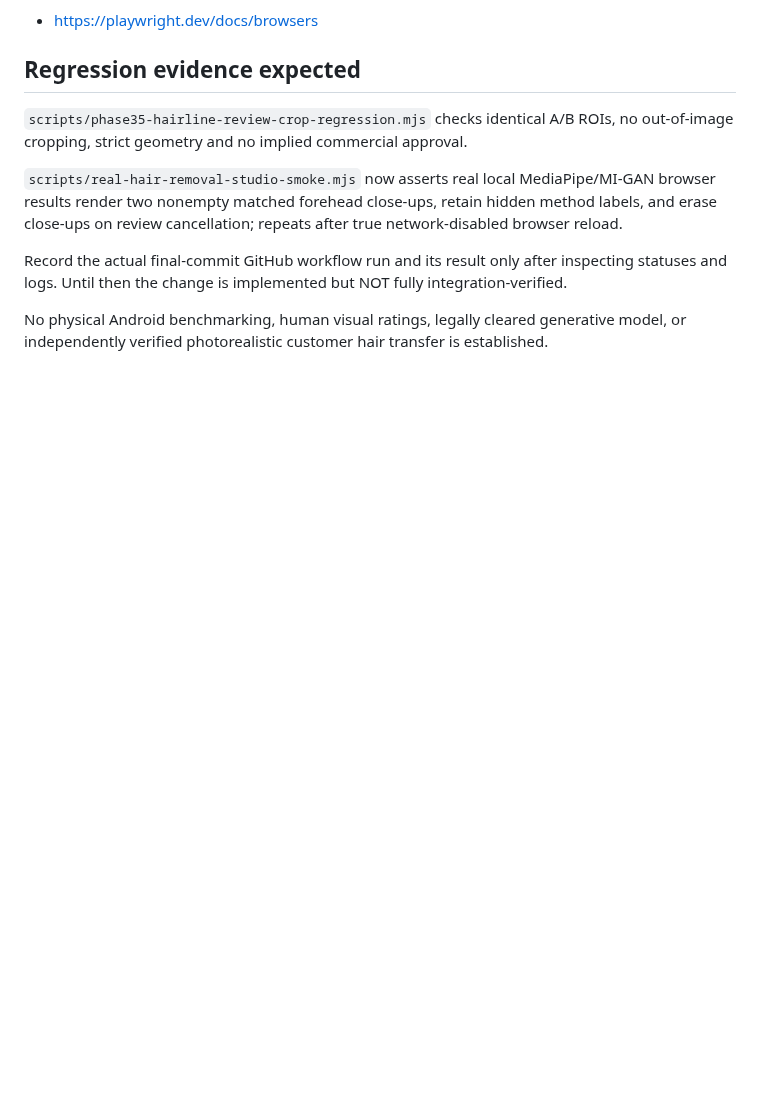
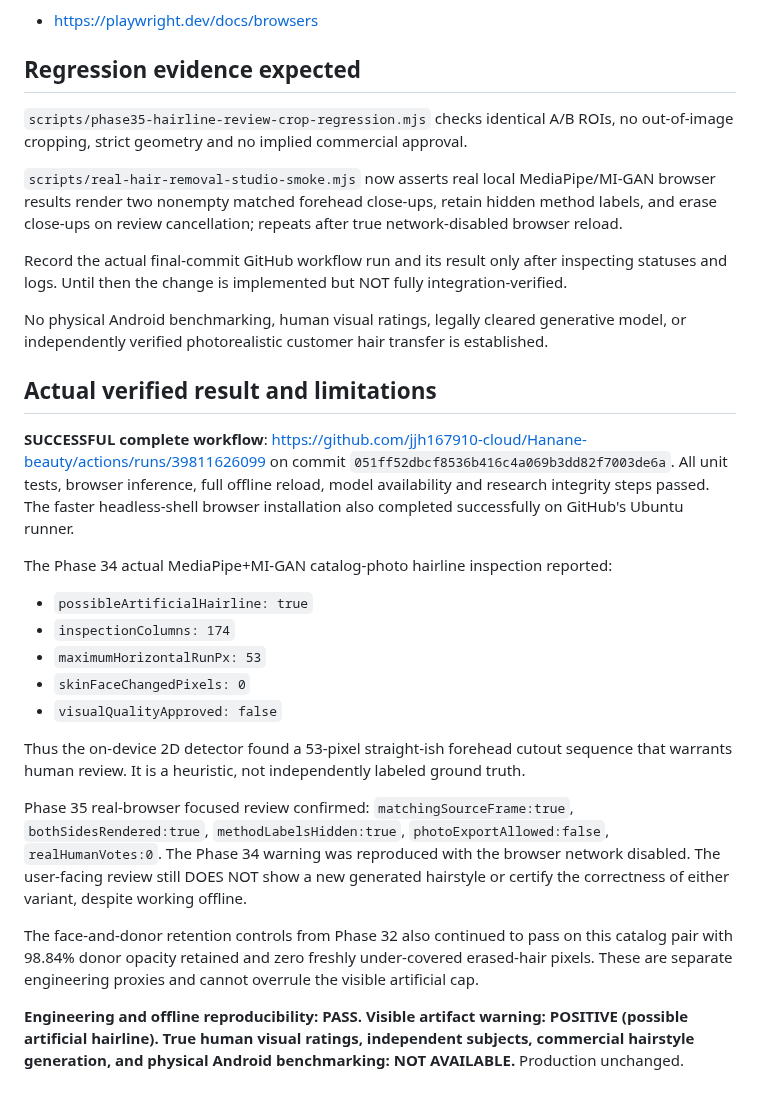
Before and after one commit to jjh167910-cloud/Hanane-beauty, a Markdown page: research/paper/PHASE35_MATCHED_HAIRLINE_REVIEW_AND_CI.md, the part around the change. Drawn GitHub-style; blank space fills up the shorter version.

Commit message:
docs(research): log actual 53px suspicious forehead run and verified matched A/B closeups after full successful CI

```diff
--- a/research/paper/PHASE35_MATCHED_HAIRLINE_REVIEW_AND_CI.md
+++ b/research/paper/PHASE35_MATCHED_HAIRLINE_REVIEW_AND_CI.md
@@ -79,3 +79,45 @@ implemented but NOT fully integration-verified.
 No physical Android benchmarking, human visual ratings, legally
 cleared generative model, or independently verified photorealistic
 customer hair transfer is established.
+
+
+## Actual verified result and limitations
+
+**SUCCESSFUL complete workflow**:
+https://github.com/jjh167910-cloud/Hanane-beauty/actions/runs/39811626099
+on commit `051ff52dbcf8536b416c4a069b3dd82f7003de6a`.
+All unit tests, browser inference, full offline reload, model availability
+and research integrity steps passed. The faster headless-shell browser
+installation also completed successfully on GitHub's Ubuntu runner.
+
+The Phase 34 actual MediaPipe+MI-GAN catalog-photo hairline inspection
+reported:
+
+- `possibleArtificialHairline: true`
+- `inspectionColumns: 174`
+- `maximumHorizontalRunPx: 53`
+- `skinFaceChangedPixels: 0`
+- `visualQualityApproved: false`
+
+Thus the on-device 2D detector found a 53-pixel straight-ish
+forehead cutout sequence that warrants human review. It is a
+heuristic, not independently labeled ground truth.
+
+Phase 35 real-browser focused review confirmed:
+`matchingSourceFrame:true`, `bothSidesRendered:true`,
+`methodLabelsHidden:true`, `photoExportAllowed:false`,
+`realHumanVotes:0`. The Phase 34 warning was reproduced with the
+browser network disabled. The user-facing review still DOES NOT
+show a new generated hairstyle or certify the correctness of either
+variant, despite working offline.
+
+The face-and-donor retention controls from Phase 32 also continued
+to pass on this catalog pair with 98.84% donor opacity retained and
+zero freshly under-covered erased-hair pixels. These are separate
+engineering proxies and cannot overrule the visible artificial cap.
+
+**Engineering and offline reproducibility: PASS.**
+**Visible artifact warning: POSITIVE (possible artificial hairline).**
+**True human visual ratings, independent subjects, commercial hairstyle
+generation, and physical Android benchmarking: NOT AVAILABLE.**
+Production unchanged.
```
